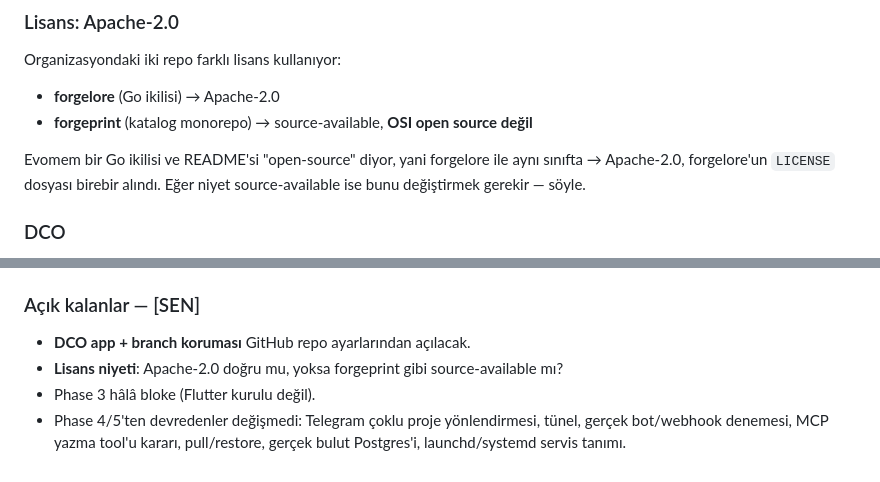
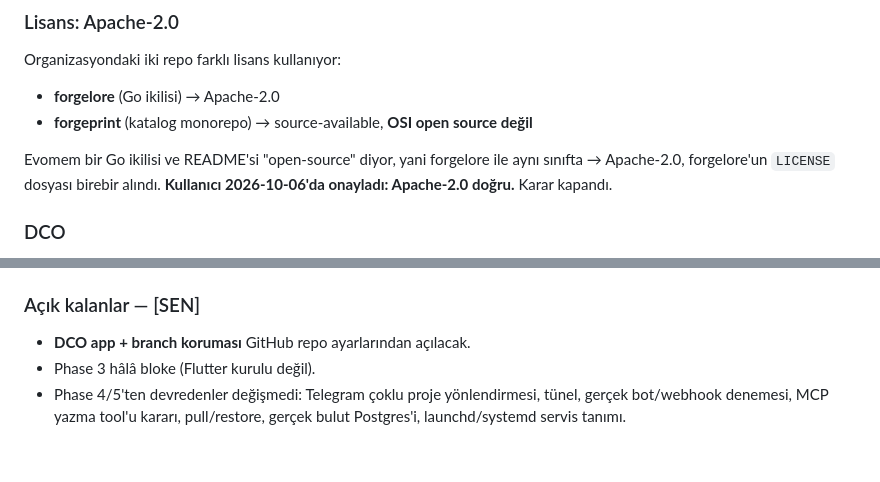
Before and after one commit to forgeprint/evomem, a Markdown page: docs/ilerleme.md, 2 parts joined by grey strips. Rendered like a GitHub page.

Commit message:
Record that Apache-2.0 is confirmed
The licence was chosen by matching Forgelore, which is the organisation's
other Go binary, and left as an open question for the user. It is answered:
Apache-2.0 is intended. Nothing in the repository changes; the notebook was
the only thing still asking.

Co-Authored-By: Claude Opus 5 <noreply@anthropic.com>
Signed-off-by: Ali Osman <aliosman.mho@gmail.com>

```diff
--- a/docs/ilerleme.md
+++ b/docs/ilerleme.md
@@ -464,7 +464,7 @@ Organizasyondaki iki repo farklı lisans kullanıyor:
 
 Evomem bir Go ikilisi ve README'si "open-source" diyor, yani forgelore ile
 aynı sınıfta → Apache-2.0, forgelore'un `LICENSE` dosyası birebir alındı.
-Eğer niyet source-available ise bunu değiştirmek gerekir — söyle.
+**Kullanıcı 2026-10-06'da onayladı: Apache-2.0 doğru.** Karar kapandı.
 
 ### DCO
 
@@ -522,8 +522,6 @@ yeni adaptörün `MarkTainted` çağırması.
 ### Açık kalanlar — [SEN]
 
 - **DCO app + branch koruması** GitHub repo ayarlarından açılacak.
-- **Lisans niyeti**: Apache-2.0 doğru mu, yoksa forgeprint gibi
-  source-available mı?
 - Phase 3 hâlâ bloke (Flutter kurulu değil).
 - Phase 4/5'ten devredenler değişmedi: Telegram çoklu proje yönlendirmesi,
   tünel, gerçek bot/webhook denemesi, MCP yazma tool'u kararı, pull/restore,
```
